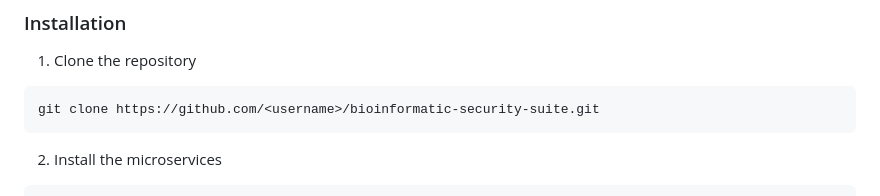
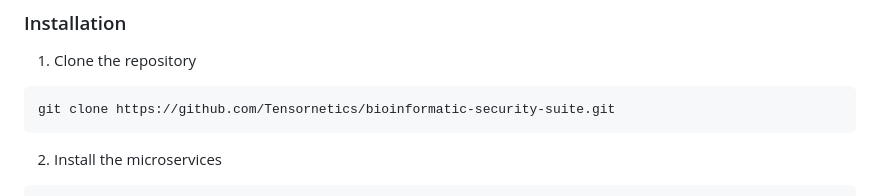
Before and after one commit to Tensornetics/bioinformatic-security-suite, a Markdown page: README.md, the part around the change. Rendered like a GitHub page.

````diff
--- a/README.md
+++ b/README.md
@@ -14,7 +14,7 @@ This security suite is designed to protect bioinformatic systems from malicious
 
 1. Clone the repository
 ```
-git clone https://github.com/<username>/bioinformatic-security-suite.git
+git clone https://github.com/Tensornetics/bioinformatic-security-suite.git
 ```
 2. Install the microservices
 ```
````
